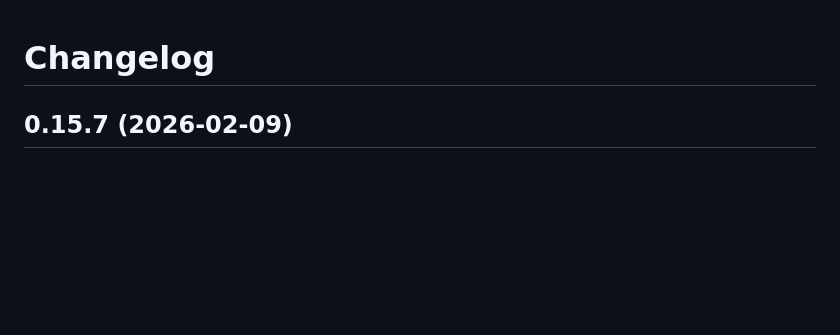
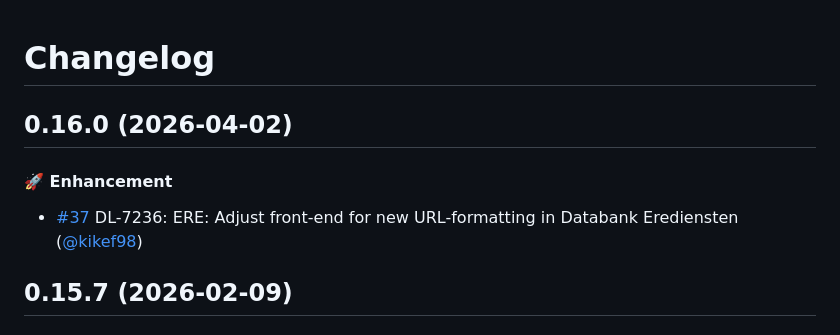
Before and after one commit to lblod/frontend-worship-decisions, a Markdown page: CHANGELOG.md, the part around the change. Rendered like a GitHub page; blank space fills up the shorter version.

Commit message:
update changelog

```diff
--- a/CHANGELOG.md
+++ b/CHANGELOG.md
@@ -1,4 +1,9 @@
 # Changelog
+
+## 0.16.0 (2026-04-02)
+
+#### :rocket: Enhancement
+* [#37](https://github.com/lblod/frontend-worship-decisions/pull/37) DL-7236: ERE: Adjust front-end for new URL-formatting in Databank Erediensten ([@kikef98](https://github.com/kikef98))
 
 ## 0.15.7 (2026-02-09)
 #### :bug: Bug Fix
```
